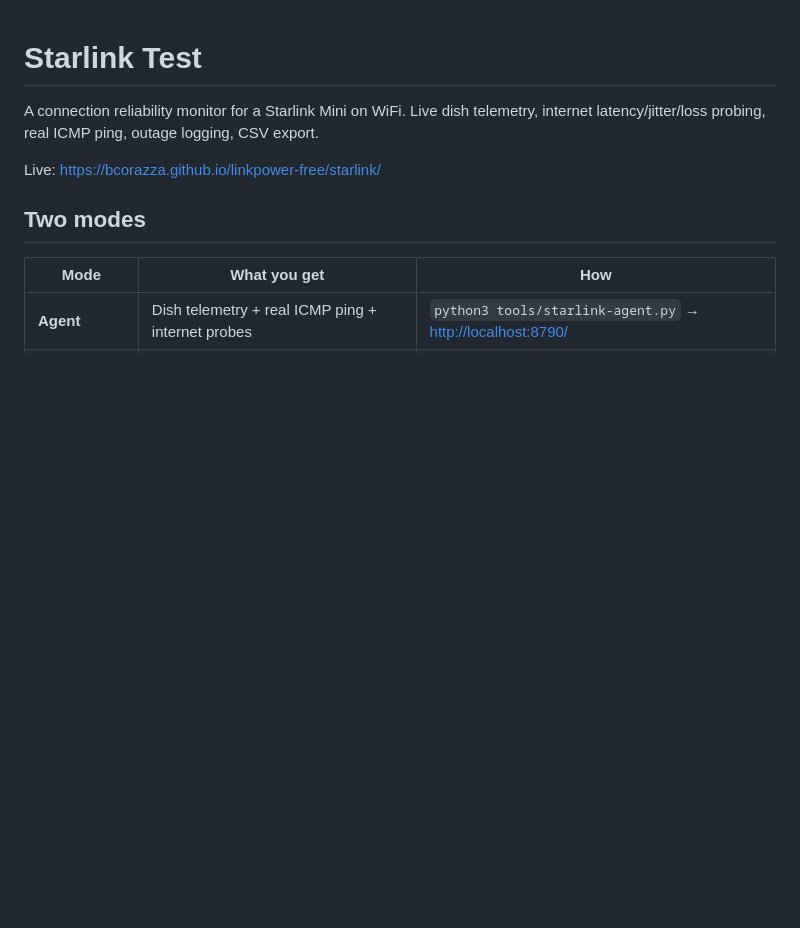
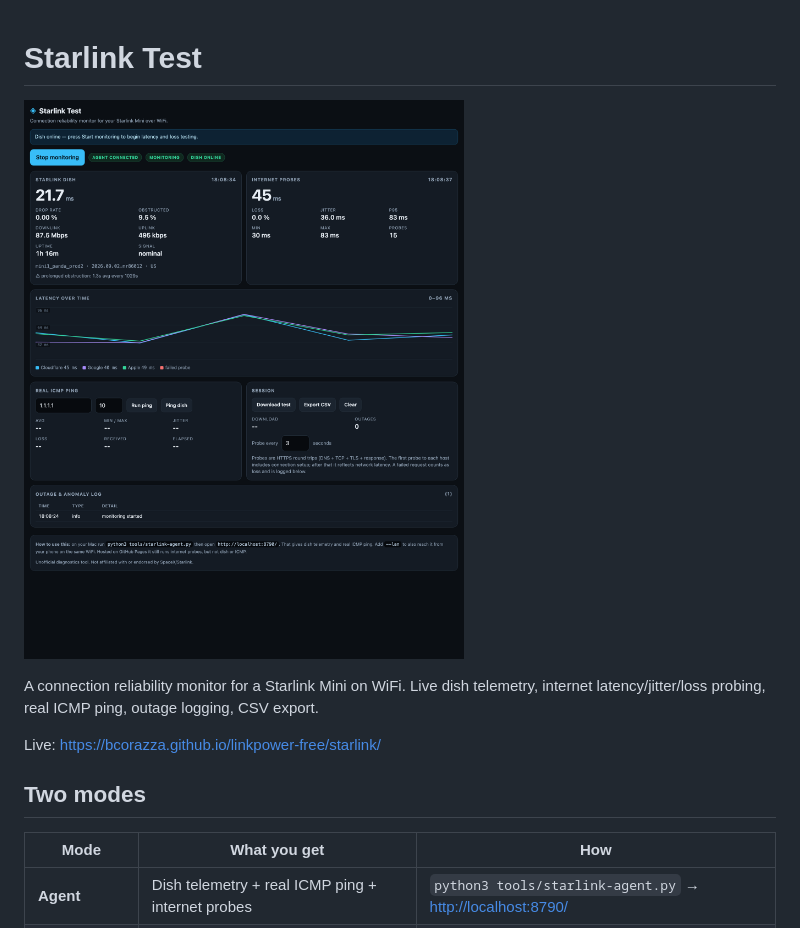
Before and after one commit to bcorazza/linkpower-free, a Markdown page: starlink/README.md, the part around the change. Drawn GitHub-style; pictures changed too: starlink/screenshot.png; blank space fills up the shorter version.

Commit message:
Starlink Test: add screenshot to the README

```diff
--- a/starlink/README.md
+++ b/starlink/README.md
@@ -1,4 +1,6 @@
 # Starlink Test
+
+![Starlink Test app showing live dish telemetry, latency probes and ICMP ping](screenshot.png)
 
 A connection reliability monitor for a Starlink Mini on WiFi. Live dish telemetry,
 internet latency/jitter/loss probing, real ICMP ping, outage logging, CSV export.
```
